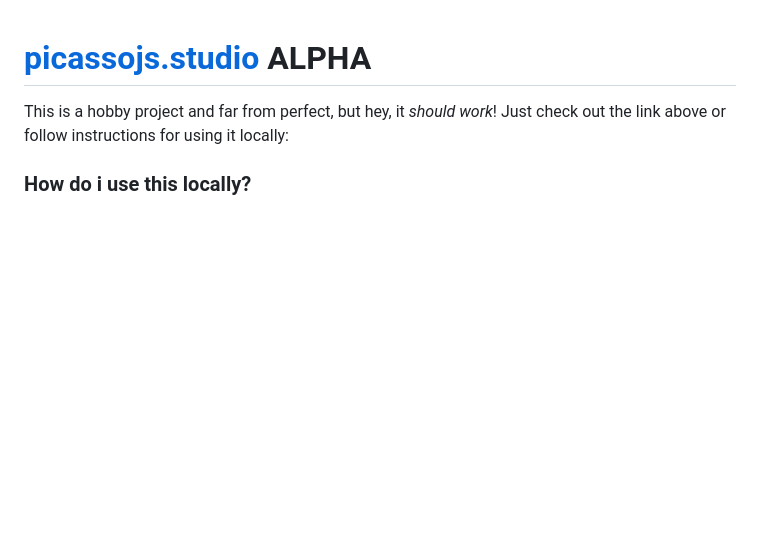
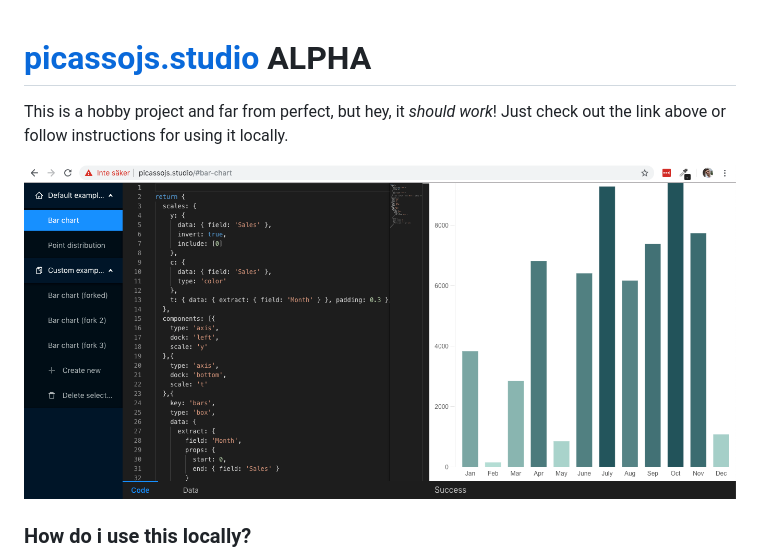
Before and after one commit to carlhannes/picassojs-studio, a Markdown page: README.md, the part around the change. Drawn GitHub-style; pictures changed too: screenshot.png (added); blank space fills up the shorter version.

Commit message:
chore: add screenshot

```diff
--- a/README.md
+++ b/README.md
@@ -1,6 +1,8 @@
 # [picassojs.studio](http://picassojs.studio) ALPHA
 This is a hobby project and far from perfect,
-but hey, it _should work_! Just check out the link above or follow instructions for using it locally:
+but hey, it _should work_! Just check out the link above or follow instructions for using it locally.
+
+![screenshot](screenshot.png)
 
 ### How do i use this locally?
 1. Clone the repo
```
